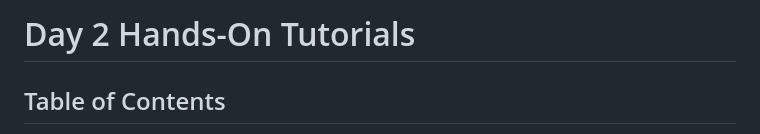
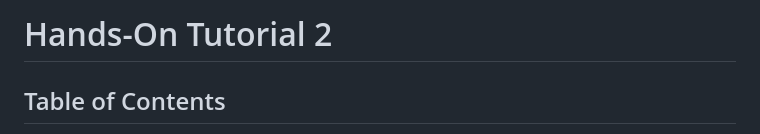
Before and after one commit to ITensor/ITensorSchool-2026, a Markdown page: Tutorials/HandsOn2/README.md, the part around the change. Rendered like a GitHub page.

```diff
--- a/Tutorials/HandsOn2/README.md
+++ b/Tutorials/HandsOn2/README.md
@@ -1,4 +1,4 @@
-# Day 2 Hands-On Tutorials
+# Hands-On Tutorial 2
 
 ## Table of Contents
 
```
Also changed, not shown: Tutorials/HandsOn1/README.md (+1 -1 lines), Tutorials/HandsOn4/README.md (+1 -1 lines).
